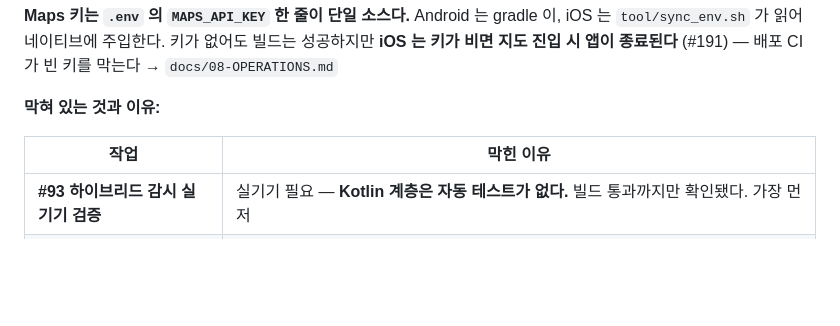
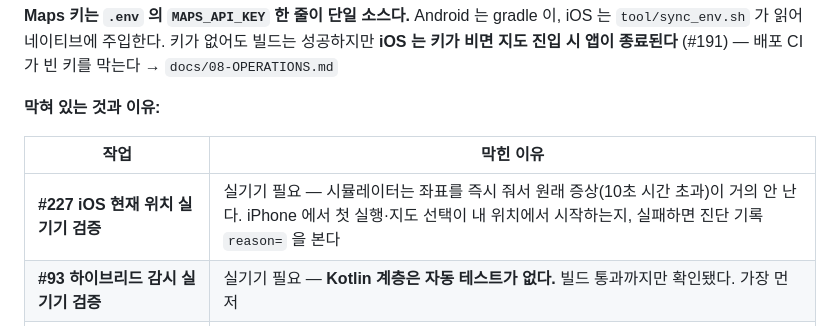
Before and after one commit to Cassiiopeia/EarLocAlert, a Markdown page: CLAUDE.md, the part around the change. GitHub-like rendering; blank space fills up the shorter version.

Commit message:
현재 위치 조회가 간헐적으로 시간 초과돼 지도가 서울시청에서 시작한다 : docs : 실기기 검증 대기 항목을 작업 지침에 추가한다 https://github.com/Cassiiopeia/EarLocAlert/issues/227

```diff
--- a/CLAUDE.md
+++ b/CLAUDE.md
@@ -38,6 +38,7 @@
 
 | 작업 | 막힌 이유 |
 |---|---|
+| **#227 iOS 현재 위치 실기기 검증** | 실기기 필요 — 시뮬레이터는 좌표를 즉시 줘서 원래 증상(10초 시간 초과)이 거의 안 난다. iPhone 에서 첫 실행·지도 선택이 내 위치에서 시작하는지, 실패하면 진단 기록 `reason=` 을 본다 |
 | **#93 하이브리드 감시 실기기 검증** | 실기기 필요 — **Kotlin 계층은 자동 테스트가 없다.** 빌드 통과까지만 확인됐다. 가장 먼저 |
 | **#74 백그라운드 알림 지속 발화 검증** | 실기기 필요 — **코드는 들어갔으나 하나도 확인되지 않았다.** #93 과 함께 확인한다 |
 | **#102 알림 발화 누락 수정 검증** | 실기기 필요 — 도착 시 상태바 알림·오버레이 승격·설정 권한 항목 |
```
